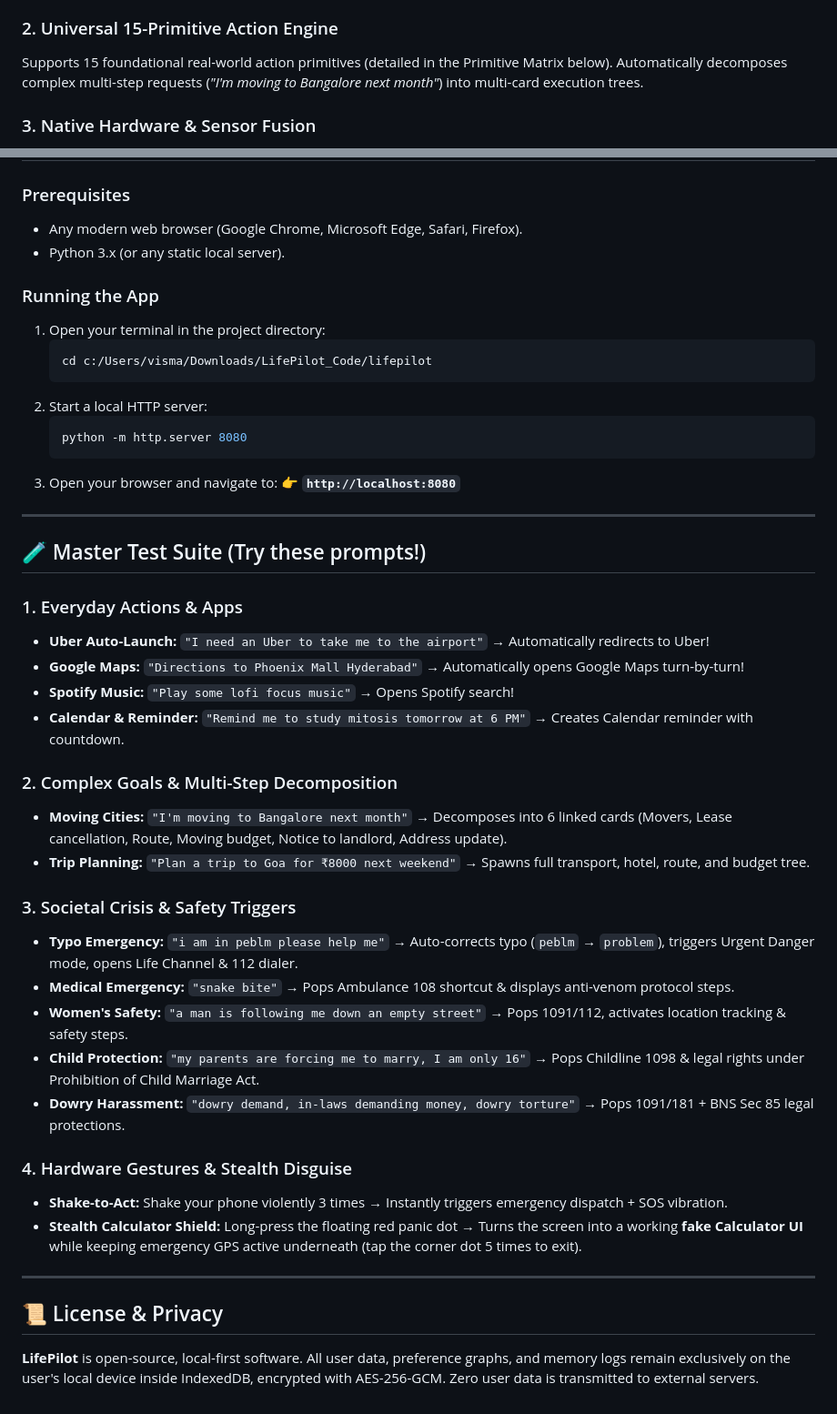
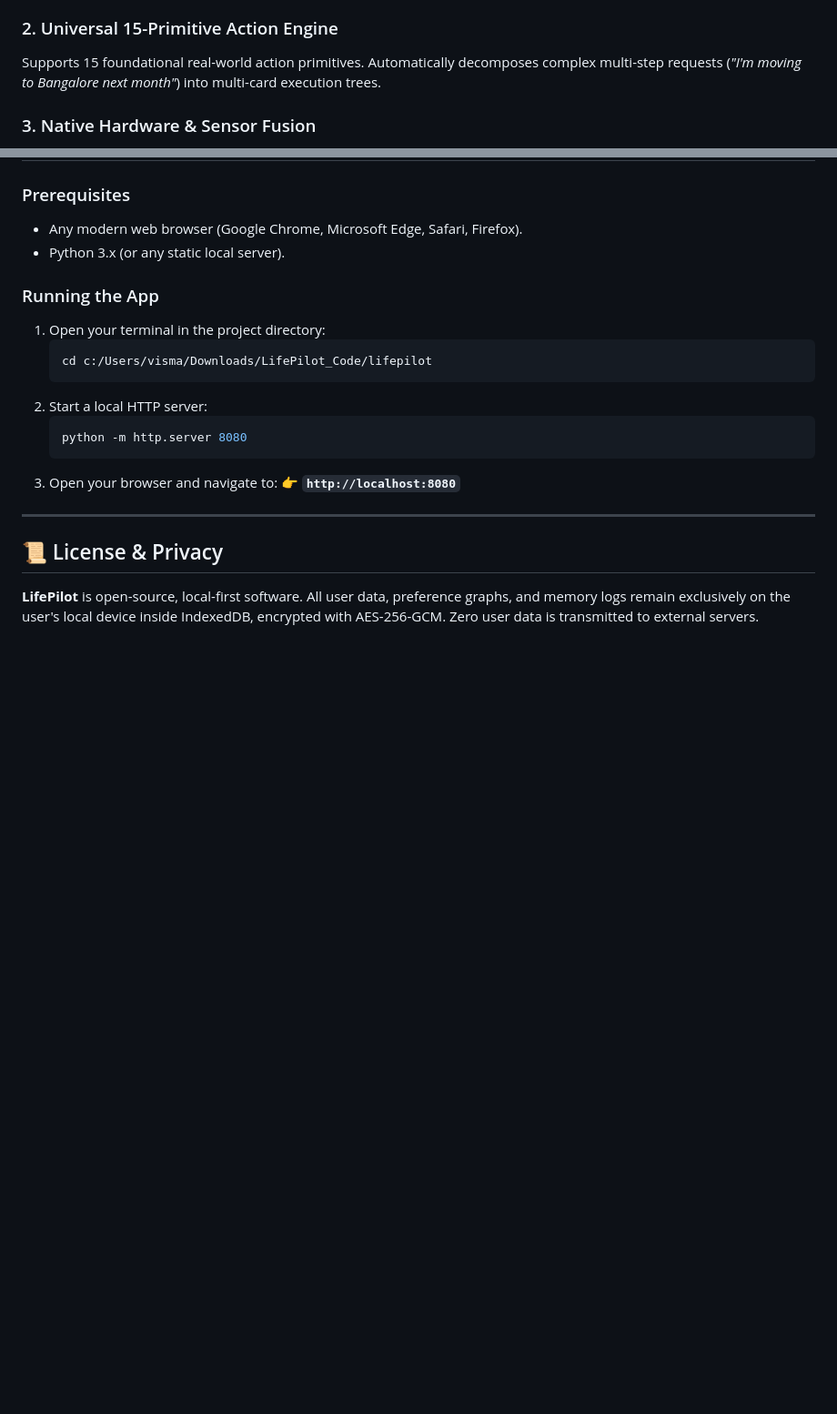
Before and after one commit to Rudra-Narayan-Pandey/lifepilot-jarvis, a Markdown page: README.md, 2 parts joined by grey strips. Shown at 91% size. Rendered like a GitHub page; blank space fills up the shorter version.

```diff
--- a/README.md
+++ b/README.md
@@ -40,7 +75,7 @@ Synthesis      Spotify, Docs...   Helplines, Laws, NGOs  Calculator UI   Habit L
 - **Visual Voice Orb:** Dynamic UI orb on the Home screen that pulses to indicate states (*Cyan = Listening*, *Blue = Thinking*, *Electric Violet = Speaking*).
 
 ### 2. Universal 15-Primitive Action Engine
-Supports 15 foundational real-world action primitives (detailed in the Primitive Matrix below). Automatically decomposes complex multi-step requests (*"I'm moving to Bangalore next month"*) into multi-card execution trees.
+Supports 15 foundational real-world action primitives. Automatically decomposes complex multi-step requests (*"I'm moving to Bangalore next month"*) into multi-card execution trees.
 
 ### 3. Native Hardware & Sensor Fusion
 - **Contact Picker:** Uses `navigator.contacts.select()` to pick real phone numbers for messaging/calling.
@@ -171,31 +206,6 @@ lifepilot/
 
 ---
 
-## 🧪 Master Test Suite (Try these prompts!)
-
-### 1. Everyday Actions & Apps
-- **Uber Auto-Launch:** `"I need an Uber to take me to the airport"` → Automatically redirects to Uber!
-- **Google Maps:** `"Directions to Phoenix Mall Hyderabad"` → Automatically opens Google Maps turn-by-turn!
-- **Spotify Music:** `"Play some lofi focus music"` → Opens Spotify search!
-- **Calendar & Reminder:** `"Remind me to study mitosis tomorrow at 6 PM"` → Creates Calendar reminder with countdown.
-
-### 2. Complex Goals & Multi-Step Decomposition
-- **Moving Cities:** `"I'm moving to Bangalore next month"` → Decomposes into 6 linked cards (Movers, Lease cancellation, Route, Moving budget, Notice to landlord, Address update).
-- **Trip Planning:** `"Plan a trip to Goa for ₹8000 next weekend"` → Spawns full transport, hotel, route, and budget tree.
-
-### 3. Societal Crisis & Safety Triggers
-- **Typo Emergency:** `"i am in peblm please help me"` → Auto-corrects typo (`peblm` → `problem`), triggers Urgent Danger mode, opens Life Channel & 112 dialer.
-- **Medical Emergency:** `"snake bite"` → Pops Ambulance 108 shortcut & displays anti-venom protocol steps.
-- **Women's Safety:** `"a man is following me down an empty street"` → Pops 1091/112, activates location tracking & safety steps.
-- **Child Protection:** `"my parents are forcing me to marry, I am only 16"` → Pops Childline 1098 & legal rights under Prohibition of Child Marriage Act.
-- **Dowry Harassment:** `"dowry demand, in-laws demanding money, dowry torture"` → Pops 1091/181 + BNS Sec 85 legal protections.
-
-### 4. Hardware Gestures & Stealth Disguise
-- **Shake-to-Act:** Shake your phone violently 3 times → Instantly triggers emergency dispatch + SOS vibration.
-- **Stealth Calculator Shield:** Long-press the floating red panic dot → Turns the screen into a working **fake Calculator UI** while keeping emergency GPS active underneath (tap the corner dot 5 times to exit).
-
----
-
 ## 📜 License & Privacy
 
 **LifePilot** is open-source, local-first software. All user data, preference graphs, and memory logs remain exclusively on the user's local device inside IndexedDB, encrypted with AES-256-GCM. Zero user data is transmitted to external servers.
```
Also changed, not shown: other parts of README.md (+41 -6 lines).
